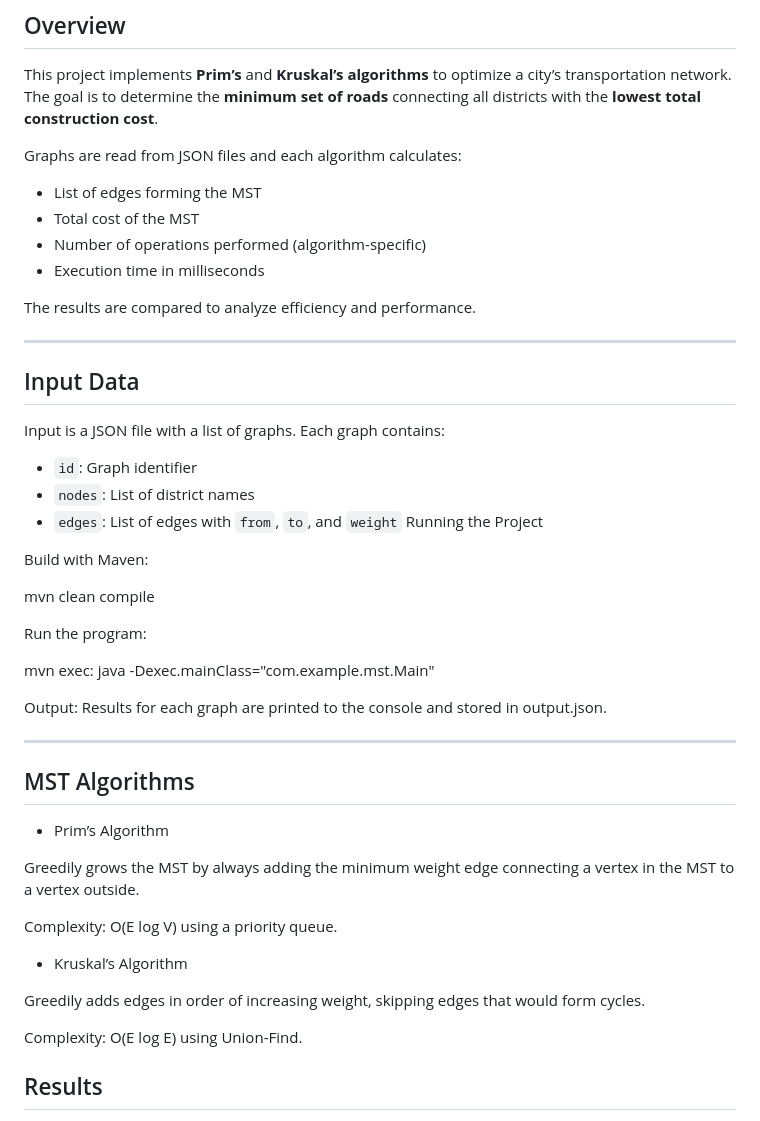
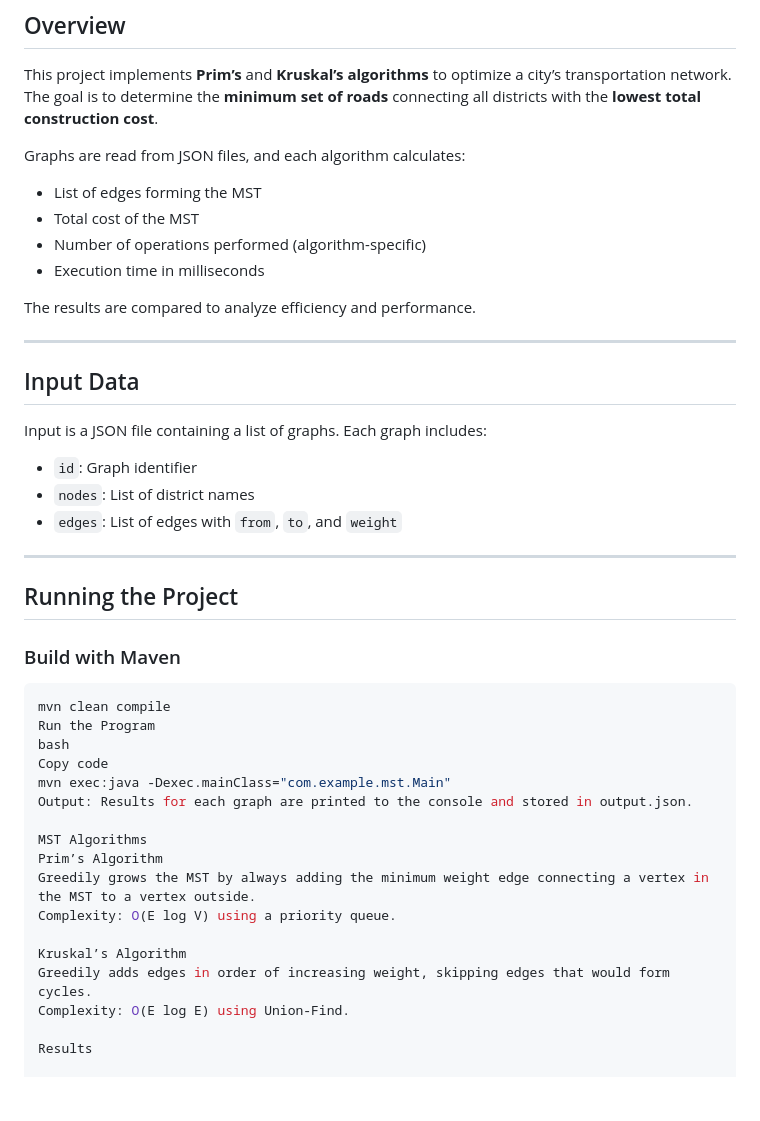
Before and after one commit to gazizkaa/gaziza.github.io, a Markdown page: README.md, the part around the change printed below. Rendered like a GitHub page; blank space fills up the shorter version.

````diff
--- a/README.md
+++ b/README.md
@@ -5,7 +5,8 @@
 This project implements **Prim’s** and **Kruskal’s algorithms** to optimize a city’s transportation network.
 The goal is to determine the **minimum set of roads** connecting all districts with the **lowest total construction cost**.
 
-Graphs are read from JSON files and each algorithm calculates:
+Graphs are read from JSON files, and each algorithm calculates:
+
 - List of edges forming the MST
 - Total cost of the MST
 - Number of operations performed (algorithm-specific)
@@ -17,38 +18,34 @@ The results are compared to analyze efficiency and performance.
 
 ## Input Data
 
-Input is a JSON file with a list of graphs. Each graph contains:
+Input is a JSON file containing a list of graphs. Each graph includes:
+
 - `id`: Graph identifier
 - `nodes`: List of district names
-- `edges`: List of edges with `from`, `to`, and `weight` Running the Project
-
-Build with Maven:
-
-mvn clean compile
-
-
-Run the program:
-
-mvn exec: java -Dexec.mainClass="com.example.mst.Main"
-
-
-Output: Results for each graph are printed to the console and stored in output.json.
+- `edges`: List of edges with `from`, `to`, and `weight`
 
 ---
 
-## MST Algorithms
+## Running the Project
 
-- Prim’s Algorithm
+### Build with Maven
 
+```bash
+mvn clean compile
+Run the Program
+bash
+Copy code
+mvn exec:java -Dexec.mainClass="com.example.mst.Main"
+Output: Results for each graph are printed to the console and stored in output.json.
+
+MST Algorithms
+Prim’s Algorithm
 Greedily grows the MST by always adding the minimum weight edge connecting a vertex in the MST to a vertex outside.
-
 Complexity: O(E log V) using a priority queue.
 
-- Kruskal’s Algorithm
-
+Kruskal’s Algorithm
 Greedily adds edges in order of increasing weight, skipping edges that would form cycles.
-
 Complexity: O(E log E) using Union-Find.
 
-## Results
+Results
 
````
Also changed, not shown: other parts of README.md (+45 -37 lines).
